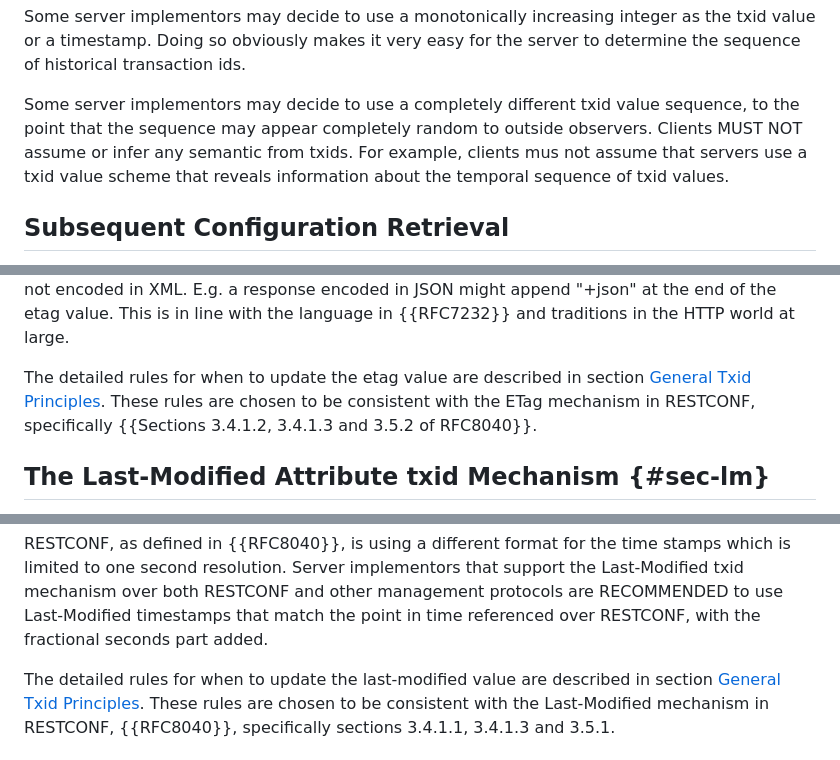
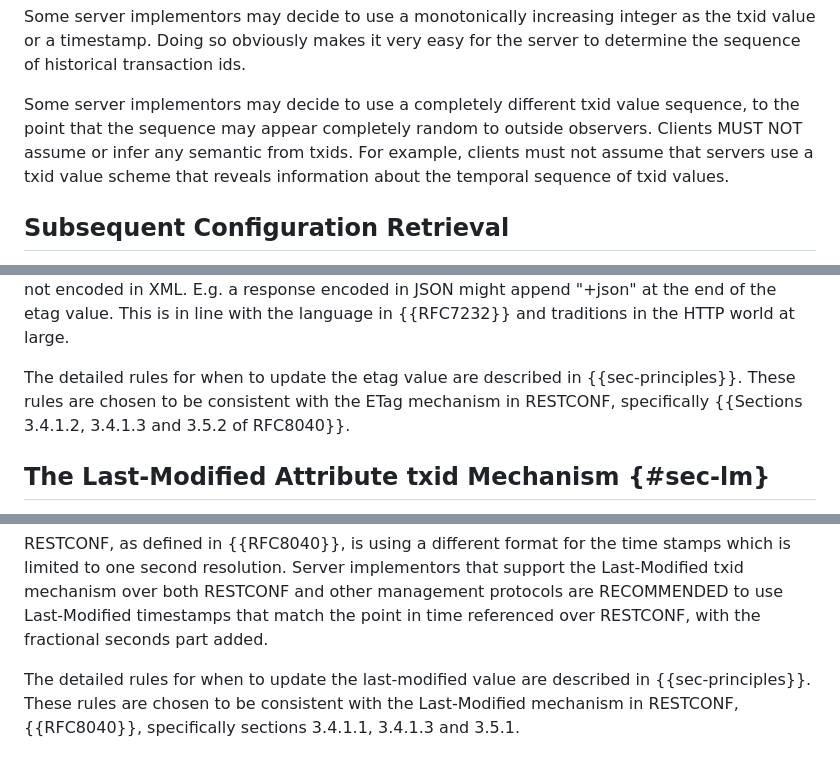
Before and after one commit to netconf-wg/transaction-id, a Markdown page: draft-ietf-netconf-transaction-id.md, 3 parts joined by grey strips. GitHub-like rendering.

Commit message:
fix validation error

```diff
--- a/draft-ietf-netconf-transaction-id.md
+++ b/draft-ietf-netconf-transaction-id.md
@@ -338,7 +338,7 @@ transaction ids.
 
 Some server implementors may decide to use a completely different txid
 value sequence, to the point that the sequence may appear completely
-random to outside observers.  Clients MUST NOT assume or infer any semantic from txids. For example, clients mus not assume that
+random to outside observers.  Clients MUST NOT assume or infer any semantic from txids. For example, clients must not assume that
 servers use a txid value scheme that reveals information about the
 temporal sequence of txid values.
 
@@ -1119,7 +1119,7 @@ is not encoded in XML.  E.g. a response encoded in JSON might append
 in {{RFC7232}} and traditions in the HTTP world at large.
 
 The detailed rules for when to update the etag value are described in
-section [General Txid Principles](#general-txid-principles).  These
+{{sec-principles}}.  These
 rules are chosen to be consistent with the ETag mechanism in
 RESTCONF, specifically {{Sections 3.4.1.2, 3.4.1.3 and 3.5.2 of RFC8040}}.
 
@@ -1164,8 +1164,7 @@ that match the point in time referenced over RESTCONF, with the
 fractional seconds part added.
 
 The detailed rules for when to update the last-modified value are
-described in section
-[General Txid Principles](#general-txid-principles).  These rules
+described in {{sec-principles}}.  These rules
 are chosen to be consistent with the Last-Modified mechanism in
 RESTCONF, {{RFC8040}},
 specifically sections 3.4.1.1, 3.4.1.3 and 3.5.1.
```
